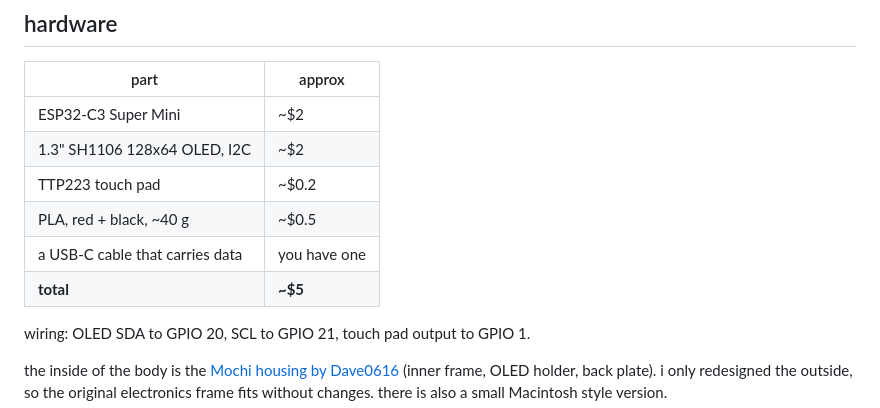
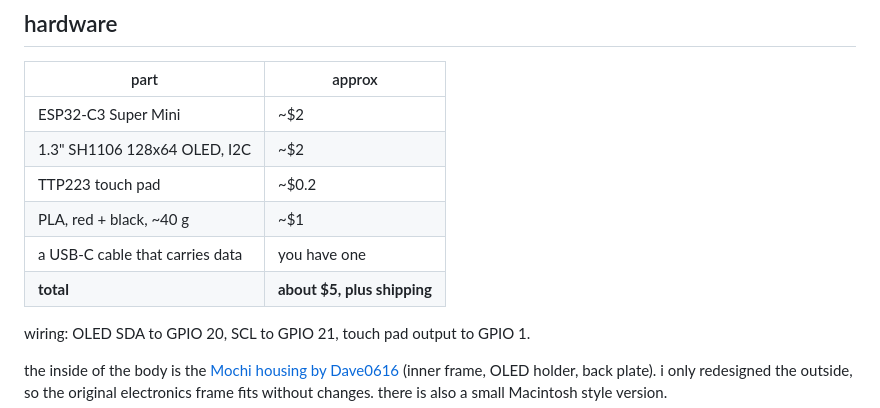
Before and after one commit to deepakpopli/tinyclawd, a Markdown page: README.md, the part around one of its changes. GitHub-like rendering.

```diff
--- a/README.md
+++ b/README.md
@@ -81,9 +81,9 @@ and hold:
 | ESP32-C3 Super Mini | ~$2 |
 | 1.3" SH1106 128x64 OLED, I2C | ~$2 |
 | TTP223 touch pad | ~$0.2 |
-| PLA, red + black, ~40 g | ~$0.5 |
+| PLA, red + black, ~40 g | ~$1 |
 | a USB-C cable that carries data | you have one |
-| **total** | **~$5** |
+| **total** | **about $5, plus shipping** |
 
 wiring: OLED SDA to GPIO 20, SCL to GPIO 21, touch pad output to GPIO 1.
 
```
Also changed, not shown: other parts of README.md (+7 -6 lines).
